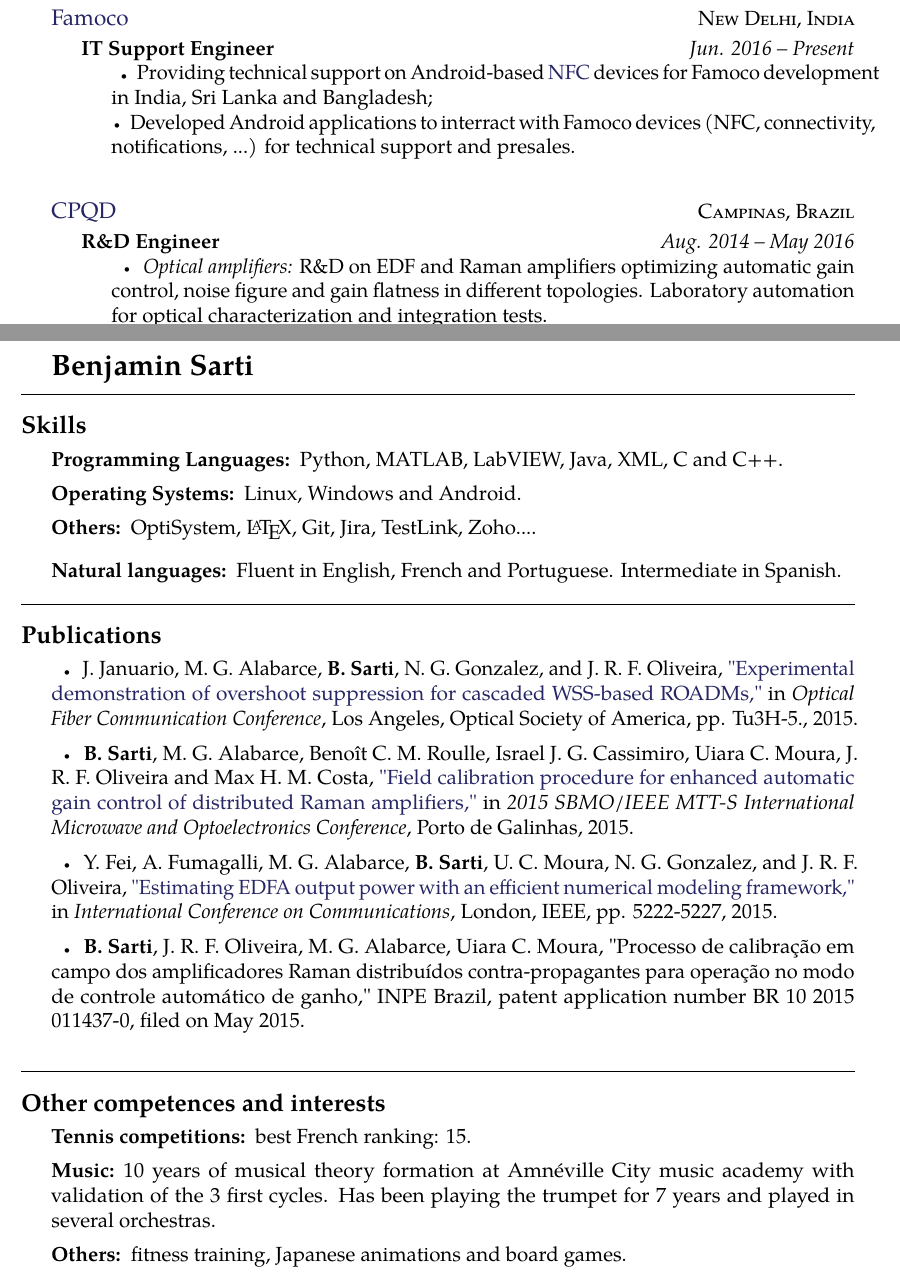
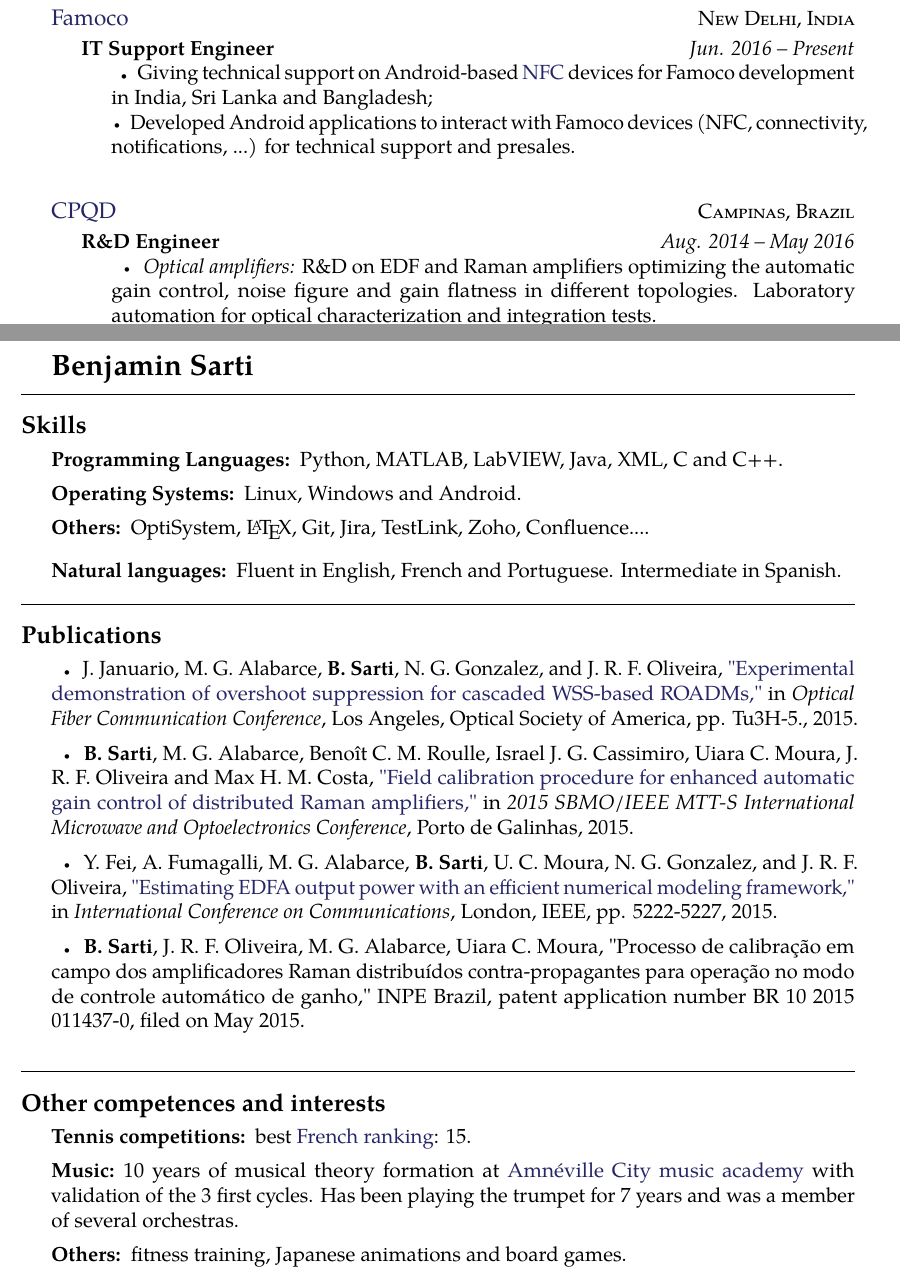
Before and after one commit to bsarti/Resume, a LaTeX CV (Benjamin_Sarti_CV.tex): two parts of pages 1 and 2 of 2, joined at a grey line, cut so that both start at the same text. Compiled offline with pdfLaTeX.

Commit message:
small corrections

```diff
--- a/Benjamin_Sarti_CV.tex
+++ b/Benjamin_Sarti_CV.tex
@@ -74,8 +74,8 @@
 \headedsubsection % Job title entry for the current employer
 {IT Support Engineer}
 {Jun. 2016 -- Present}
-{\bodytext{\bull Providing technical support on Android-based \href{https://en.wikipedia.org/wiki/Near_field_communication}{NFC} devices for Famoco development in India, Sri Lanka and Bangladesh;  \\
-\bull Developed Android applications to interract with Famoco devices (NFC, connectivity, notifications, ...) for technical support and presales.\\
+{\bodytext{\bull Giving technical support on Android-based \href{https://en.wikipedia.org/wiki/Near_field_communication}{NFC} devices for Famoco development in India, Sri Lanka and Bangladesh;  \\
+\bull Developed Android applications to interact with Famoco devices (NFC, connectivity, notifications, ...) for technical support and presales.\\
 }}
 }
 
@@ -86,7 +86,7 @@
 \headedsubsection % Job title entry for the current employer
 {R\&D Engineer}
 {Aug. 2014 -- May 2016}
-{\bodytext{\bull \emph{Optical amplifiers:} R\&D on EDF and Raman amplifiers optimizing automatic gain control, noise figure and gain flatness in different topologies. Laboratory automation for optical characterization and integration tests. \\
+{\bodytext{\bull \emph{Optical amplifiers:} R\&D on EDF and Raman amplifiers optimizing the automatic gain control, noise figure and gain flatness in different topologies. Laboratory automation for optical characterization and integration tests. \\
 \bull \emph{Tunable lasers:} built a laboratory setup for automated optical characterization.\\
 \bull \emph{Packaging for integrated photonics:} build a laboratory setup for automated free space alignment of polarization multiplexers.
 }}
@@ -178,7 +178,7 @@
 
 \inlineheadsection
 {Others:}
-{OptiSystem, \LaTeX, Git, Jira, TestLink, Zoho....}
+{OptiSystem, \LaTeX, Git, Jira, TestLink, Zoho, Confluence....}
 
 %------------------------------------------------
 \vspace{0.18cm}
@@ -218,11 +218,11 @@
 \inlineheadsection % Special section that has an inline header with a 'hanging' paragraph
 %{Non-exhaustive:}
 {\textbf{Tennis competitions:}}
-{best French ranking: 15.}
+{best {\href{http://www.lequipe.fr/Ilosport/Archives/Actualites/Comprendre-le-classement-francais/742514}{French ranking}}: 15.}
 
 \inlineheadsection
 {\textbf{Music:}}
-{10 years of musical theory formation at Amnéville City music academy with validation of the 3 first cycles. Has been playing the trumpet for 7 years and played in several orchestras.}
+{10 years of musical theory formation at {\href{http://www.amneville-les-thermes.com/le-conservatoire-de-musique-et-de-danse}{Amnéville City music academy}} with validation of the 3 first cycles. Has been playing the trumpet for 7 years and was a member of several orchestras.}
 
 \inlineheadsection
 {\textbf{Others:}}
```
Also changed, not shown: Benjamin_Sarti_CV.pdf, 2 other files.
